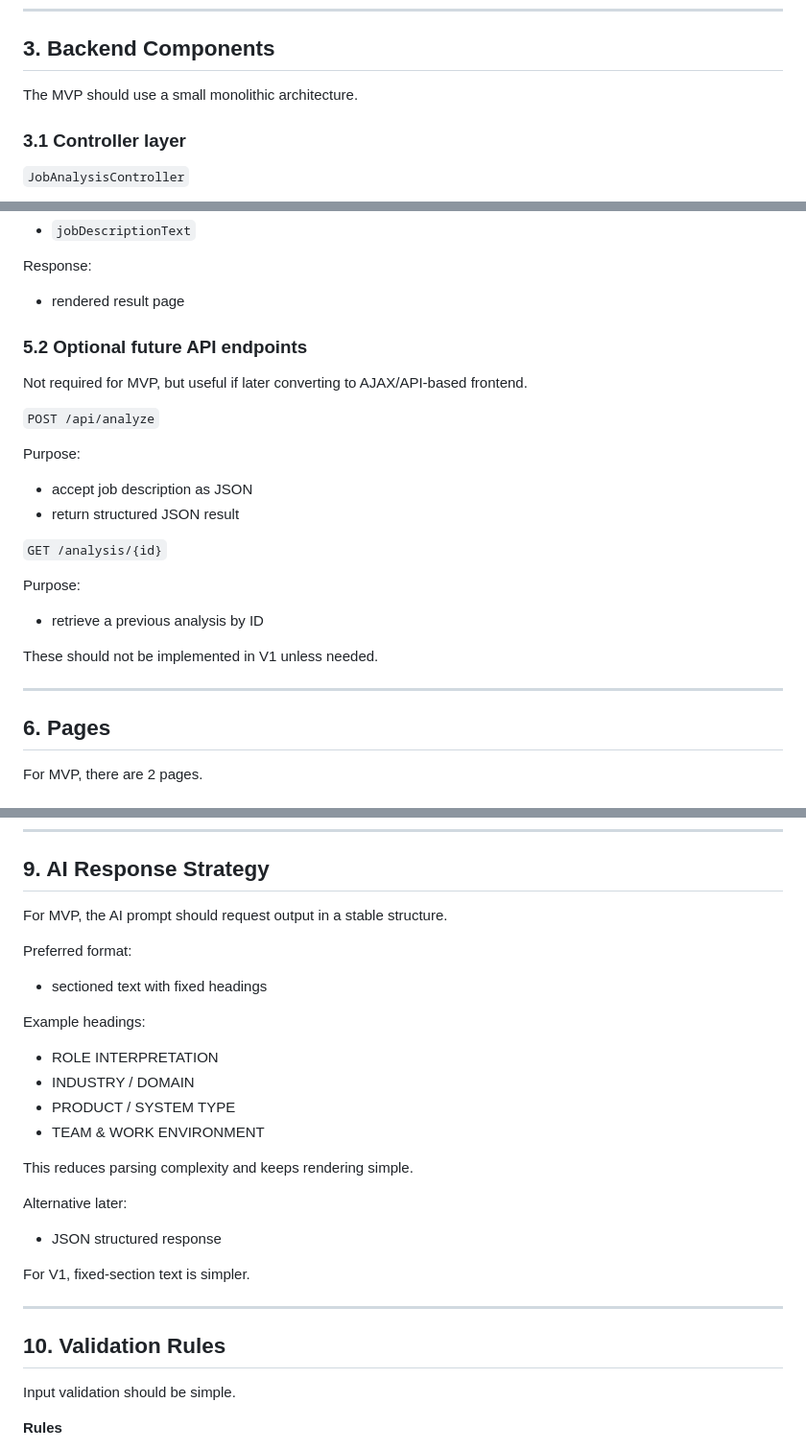
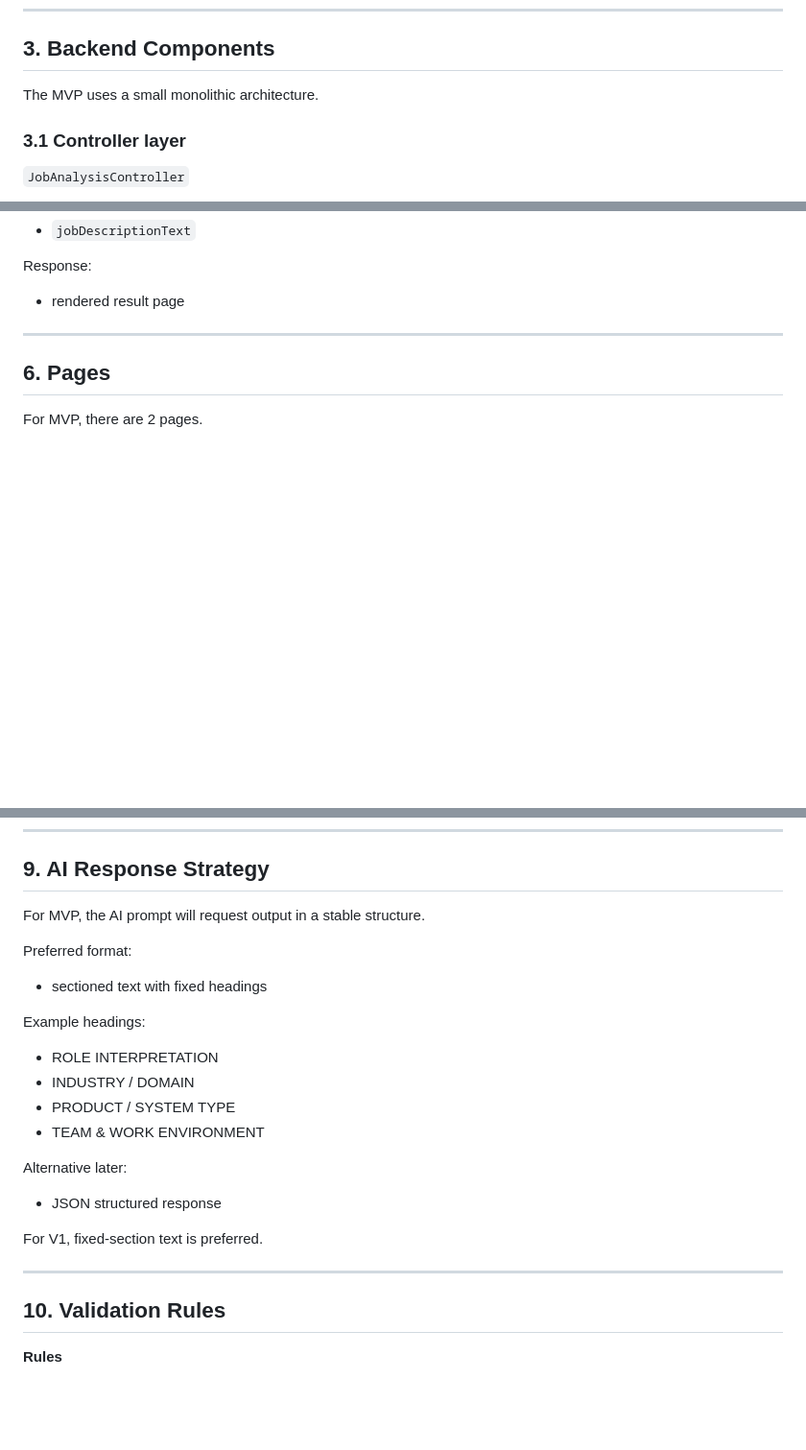
Before and after one commit to ankitx-sharma/JobLens, a Markdown page: docs/TECHNICAL_DESIGN.md, 3 parts joined by grey strips. Shown at 96% size. GitHub-like rendering; blank space fills up the shorter version.

Commit message:
Revise language for clarity in TECHNICAL_DESIGN.md
Updated language for clarity and consistency throughout the document.

```diff
--- a/docs/TECHNICAL_DESIGN.md
+++ b/docs/TECHNICAL_DESIGN.md
@@ -68,7 +68,7 @@ Extract:
 ---
 
 ## 3. Backend Components
-The MVP should use a small monolithic architecture.
+The MVP uses a small monolithic architecture.
 
 ### 3.1 Controller layer
 `JobAnalysisController`
@@ -206,22 +206,6 @@ Request fields:
 
 Response:
 - rendered result page
-
-### 5.2 Optional future API endpoints
-Not required for MVP, but useful if later converting to AJAX/API-based frontend.
-
-`POST /api/analyze`
-
-Purpose:
-- accept job description as JSON
-- return structured JSON result
-
-`GET /analysis/{id}`
-
-Purpose:
-- retrieve a previous analysis by ID
-
-These should not be implemented in V1 unless needed.
 
 ---
 
@@ -349,7 +333,7 @@ This object is passed from controller to Thymeleaf template.
 ---
 
 ## 9. AI Response Strategy
-For MVP, the AI prompt should request output in a stable structure.
+For MVP, the AI prompt will request output in a stable structure.
 
 Preferred format:
 - sectioned text with fixed headings
@@ -360,17 +344,14 @@ Example headings:
 - PRODUCT / SYSTEM TYPE
 - TEAM & WORK ENVIRONMENT
 
-This reduces parsing complexity and keeps rendering simple.
-
 Alternative later:
 - JSON structured response
 
-For V1, fixed-section text is simpler.
+For V1, fixed-section text is preferred.
 
 ---
 
 ## 10. Validation Rules
-Input validation should be simple.
 
 **Rules**
 - job description must not be blank
```
Also changed, not shown: other parts of docs/TECHNICAL_DESIGN.md (+3 -3 lines).
